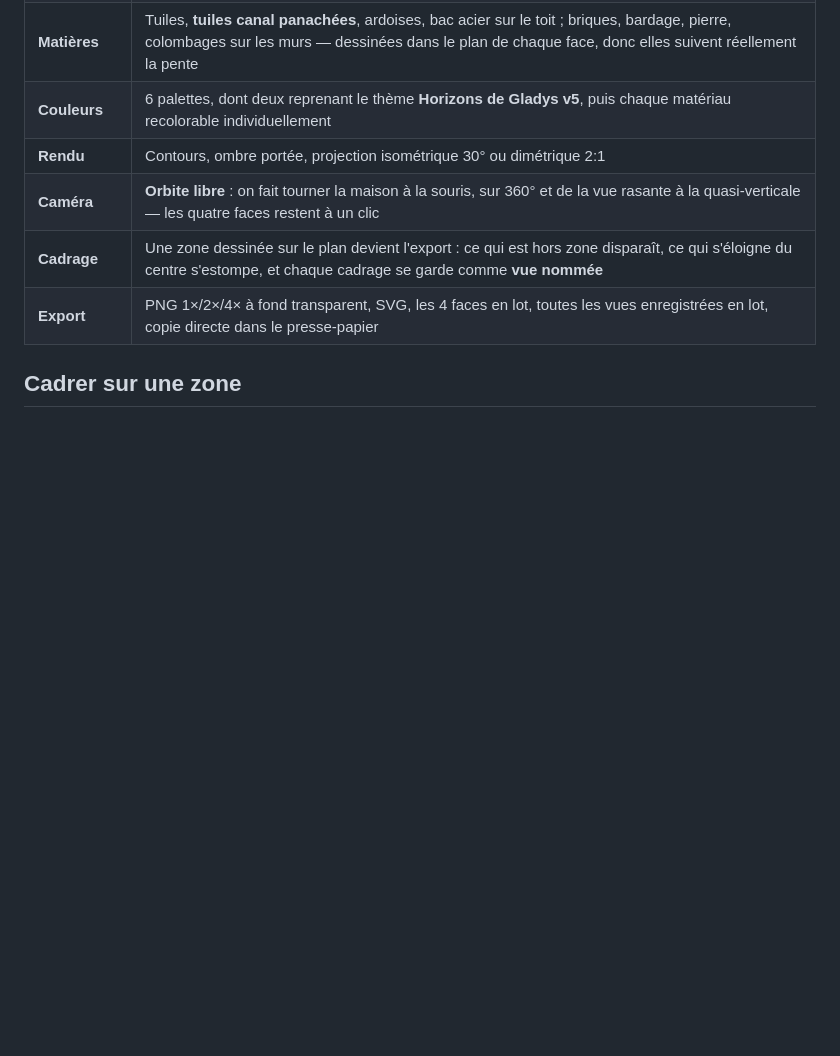
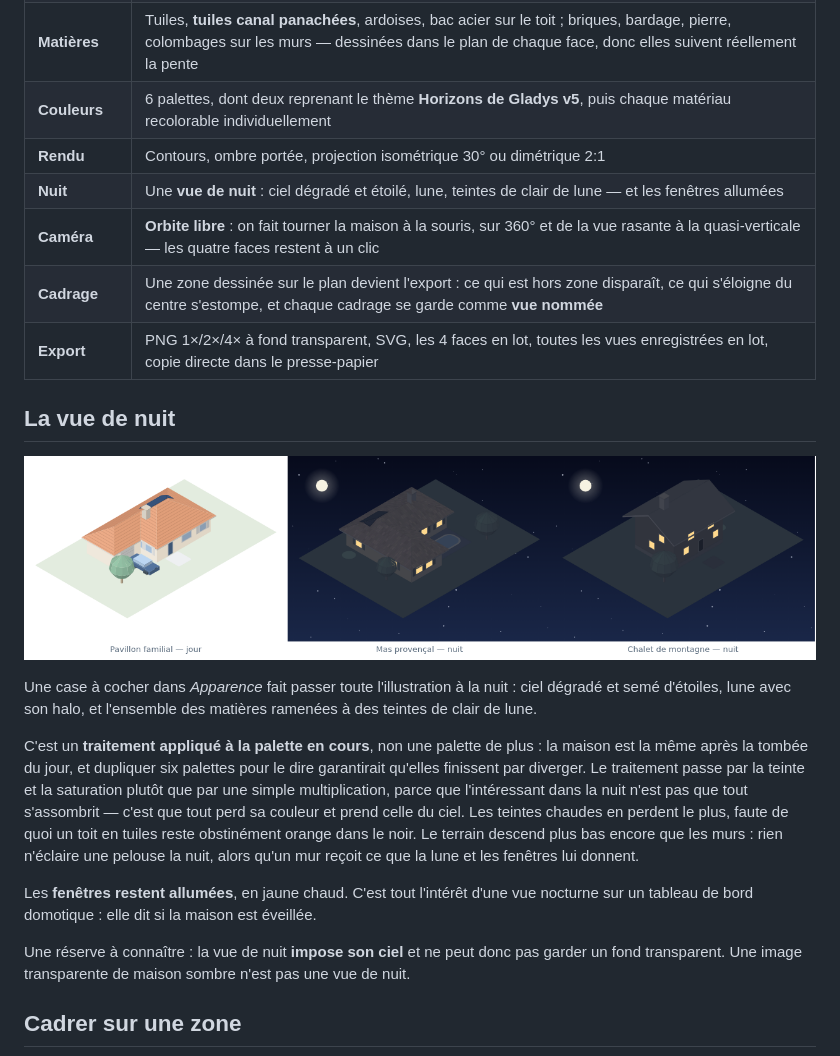
Before and after one commit to guim31/isometric-house-builder, a Markdown page: README.md, the part around the change. GitHub-like rendering; pictures changed too: assets/night.png (added); blank space fills up the shorter version.

```diff
--- a/README.md
+++ b/README.md
@@ -59,9 +59,36 @@ tout moment, et *Page blanche* reste disponible.
 | **Matières** | Tuiles, **tuiles canal panachées**, ardoises, bac acier sur le toit ; briques, bardage, pierre, colombages sur les murs — dessinées dans le plan de chaque face, donc elles suivent réellement la pente |
 | **Couleurs** | 6 palettes, dont deux reprenant le thème **Horizons de Gladys v5**, puis chaque matériau recolorable individuellement |
 | **Rendu** | Contours, ombre portée, projection isométrique 30° ou dimétrique 2:1 |
+| **Nuit** | Une **vue de nuit** : ciel dégradé et étoilé, lune, teintes de clair de lune — et les fenêtres allumées |
 | **Caméra** | **Orbite libre** : on fait tourner la maison à la souris, sur 360° et de la vue rasante à la quasi-verticale — les quatre faces restent à un clic |
 | **Cadrage** | Une zone dessinée sur le plan devient l'export : ce qui est hors zone disparaît, ce qui s'éloigne du centre s'estompe, et chaque cadrage se garde comme **vue nommée** |
 | **Export** | PNG 1×/2×/4× à fond transparent, SVG, les 4 faces en lot, toutes les vues enregistrées en lot, copie directe dans le presse-papier |
+
+## La vue de nuit
+
+![La même maison de jour et deux maisons de nuit](assets/night.png)
+
+Une case à cocher dans *Apparence* fait passer toute l'illustration à la nuit :
+ciel dégradé et semé d'étoiles, lune avec son halo, et l'ensemble des matières
+ramenées à des teintes de clair de lune.
+
+C'est un **traitement appliqué à la palette en cours**, non une palette de
+plus : la maison est la même après la tombée du jour, et dupliquer six palettes
+pour le dire garantirait qu'elles finissent par diverger. Le traitement passe
+par la teinte et la saturation plutôt que par une simple multiplication, parce
+que l'intéressant dans la nuit n'est pas que tout s'assombrit — c'est que tout
+perd sa couleur et prend celle du ciel. Les teintes chaudes en perdent le plus,
+faute de quoi un toit en tuiles reste obstinément orange dans le noir. Le
+terrain descend plus bas encore que les murs : rien n'éclaire une pelouse la
+nuit, alors qu'un mur reçoit ce que la lune et les fenêtres lui donnent.
+
+Les **fenêtres restent allumées**, en jaune chaud. C'est tout l'intérêt d'une
+vue nocturne sur un tableau de bord domotique : elle dit si la maison est
+éveillée.
+
+Une réserve à connaître : la vue de nuit **impose son ciel** et ne peut donc pas
+garder un fond transparent. Une image transparente de maison sombre n'est pas
+une vue de nuit.
 
 ## Cadrer sur une zone
 
```
Also changed, not shown: 6 other files.
